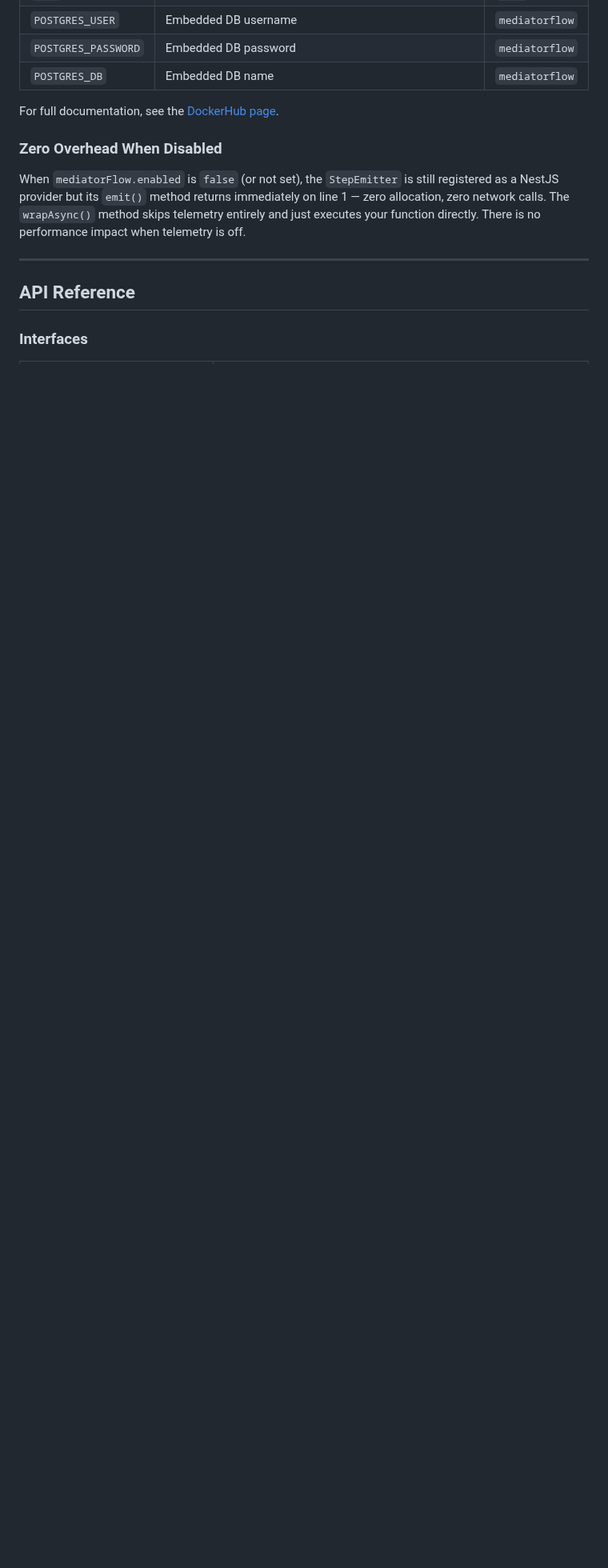
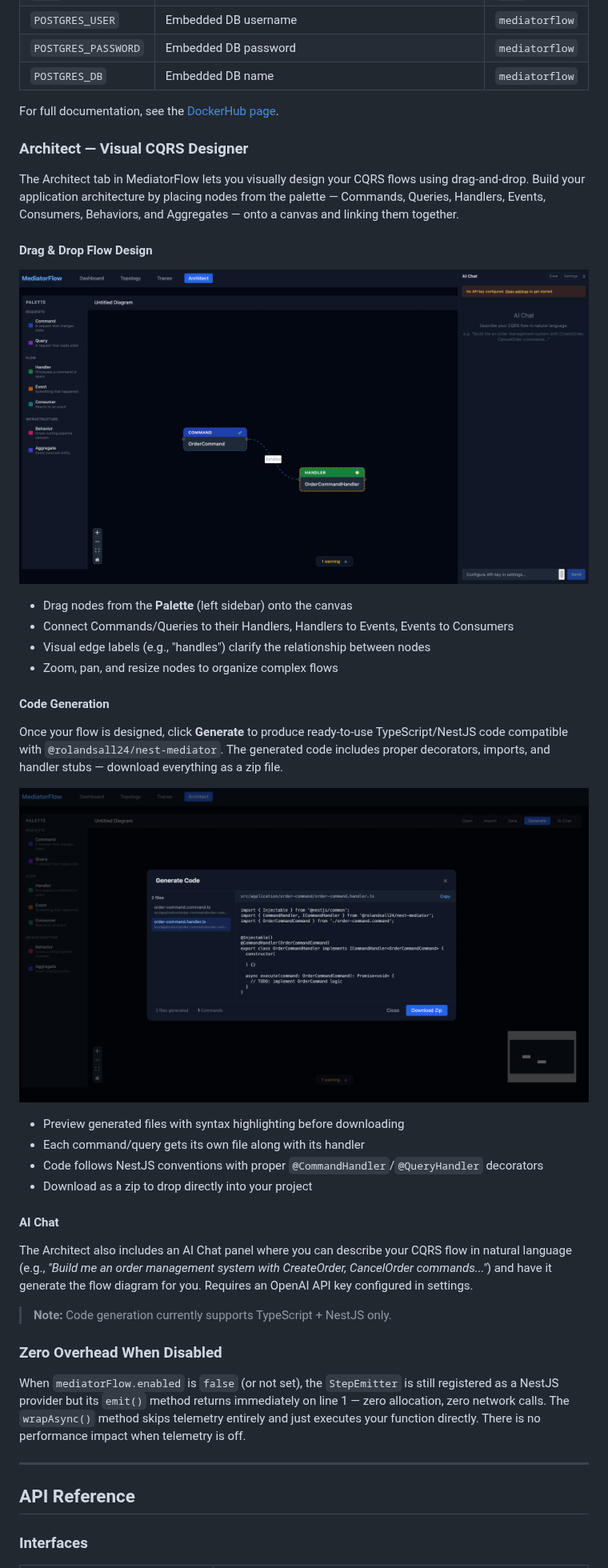
Before and after one commit to RolandSall/nest-mediator, a Markdown page: README.md, the part around the change. Shown at 80% size. Drawn GitHub-style; pictures changed too: images/architect-code-generation.png (added), images/architect-drag-drop.png (added); blank space fills up the shorter version.

Commit message:
feat: update README.md

```diff
--- a/README.md
+++ b/README.md
@@ -990,6 +990,35 @@ The embedded PostgreSQL is automatically skipped when `DATABASE_URL` points to a
 
 For full documentation, see the [DockerHub page](https://hub.docker.com/r/rolandsall24/mediatorflow).
 
+### Architect — Visual CQRS Designer
+
+The Architect tab in MediatorFlow lets you visually design your CQRS flows using drag-and-drop. Build your application architecture by placing nodes from the palette — Commands, Queries, Handlers, Events, Consumers, Behaviors, and Aggregates — onto a canvas and linking them together.
+
+#### Drag & Drop Flow Design
+![Architect Drag & Drop](https://raw.githubusercontent.com/RolandSall/nest-mediator/main/images/architect-drag-drop.png)
+
+- Drag nodes from the **Palette** (left sidebar) onto the canvas
+- Connect Commands/Queries to their Handlers, Handlers to Events, Events to Consumers
+- Visual edge labels (e.g., "handles") clarify the relationship between nodes
+- Zoom, pan, and resize nodes to organize complex flows
+
+#### Code Generation
+
+Once your flow is designed, click **Generate** to produce ready-to-use TypeScript/NestJS code compatible with `@rolandsall24/nest-mediator`. The generated code includes proper decorators, imports, and handler stubs — download everything as a zip file.
+
+![Architect Code Generation](https://raw.githubusercontent.com/RolandSall/nest-mediator/main/images/architect-code-generation.png)
+
+- Preview generated files with syntax highlighting before downloading
+- Each command/query gets its own file along with its handler
+- Code follows NestJS conventions with proper `@CommandHandler`/`@QueryHandler` decorators
+- Download as a zip to drop directly into your project
+
+#### AI Chat
+
+The Architect also includes an AI Chat panel where you can describe your CQRS flow in natural language (e.g., *"Build me an order management system with CreateOrder, CancelOrder commands..."*) and have it generate the flow diagram for you. Requires an OpenAI API key configured in settings.
+
+> **Note:** Code generation currently supports TypeScript + NestJS only.
+
 ### Zero Overhead When Disabled
 
 When `mediatorFlow.enabled` is `false` (or not set), the `StepEmitter` is still registered as a NestJS provider but its `emit()` method returns immediately on line 1 — zero allocation, zero network calls. The `wrapAsync()` method skips telemetry entirely and just executes your function directly. There is no performance impact when telemetry is off.
```
